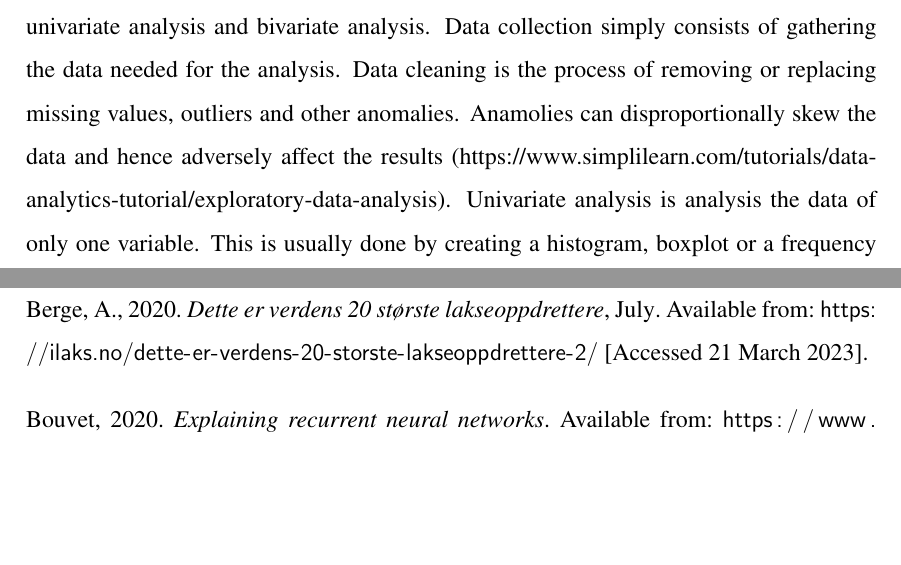
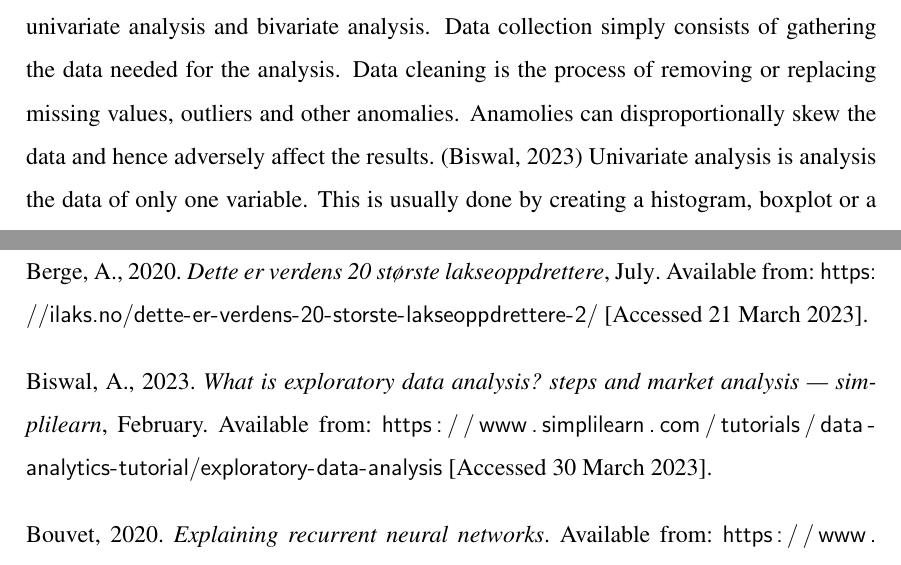
Before and after one commit to BachelorLaks/bachelor2023, a LaTeX document (main.tex, which reads Sections/Theory and literature.tex, references.bib): two parts of pages 8 and 20 of 22, joined at a grey line, cut so that both start at the same text, the shorter picture padded with empty space. Compiled offline with pdfLaTeX.

Commit message:
Added couple more sources

```diff
--- a/Sections/Theory and literature.tex
+++ b/Sections/Theory and literature.tex
@@ -53,7 +53,7 @@ Exploratory data analysis (EDA) is a method used to analyse datasets and summari
 
 There are 4 steps involved in an exploratory data analysis: data collection, data cleaning, univariate analysis and bivariate analysis.
 Data collection simply consists of gathering the data needed for the analysis.
-Data cleaning is the process of removing or replacing missing values, outliers and other anomalies. Anamolies can disproportionally skew the data and hence adversely affect the results (https://www.simplilearn.com/tutorials/data-analytics-tutorial/exploratory-data-analysis).
+Data cleaning is the process of removing or replacing missing values, outliers and other anomalies. Anamolies can disproportionally skew the data and hence adversely affect the results.~\parencite{biswal_2023}
 Univariate analysis is analysis the data of only one variable. This is usually done by creating a histogram, boxplot or a frequency table.
 Bivariate analysis uses the data of two variables and compares them to each other. This establishes the correlation (or lack of) between the two variables. This is usually done by creating a correlation matrix or by plotting the data in a scatterplot.
 
--- a/references.bib
+++ b/references.bib
@@ -232,3 +232,7 @@
 	urldate = {2023-03-30},
 	year={2021},
 	month={Sep} }
+
+ @online{biswal_2023,
+ 	title={What is Exploratory Data Analysis? Steps and Market Analysis | Simplilearn},
+	url={https://www.simplilearn.com/tutorials/data-analytics-tutorial/exploratory-data-analysis},
@@ -234,0 +242,2 @@
+	year={2023},
+	month={Feb} }
```
Also changed, not shown: references.bib (3 more changed lines).
